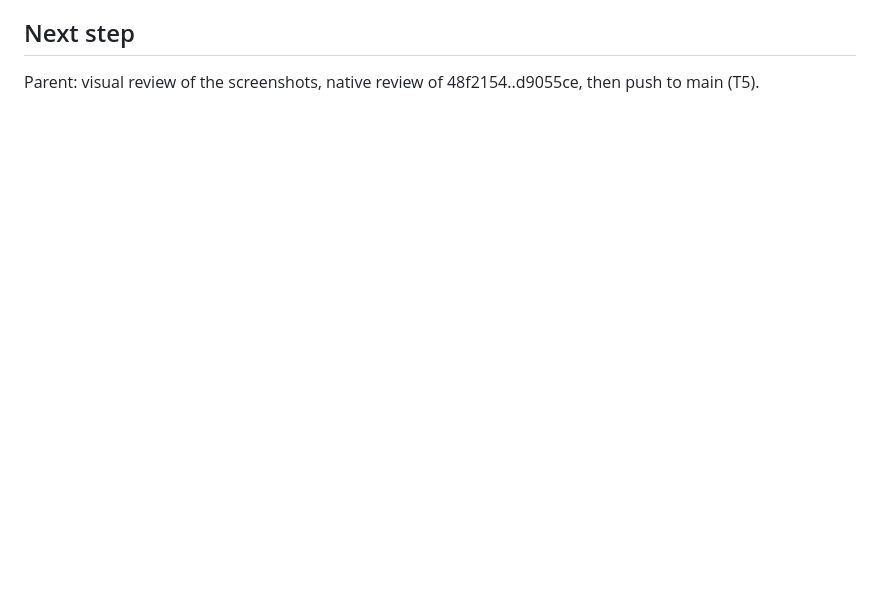
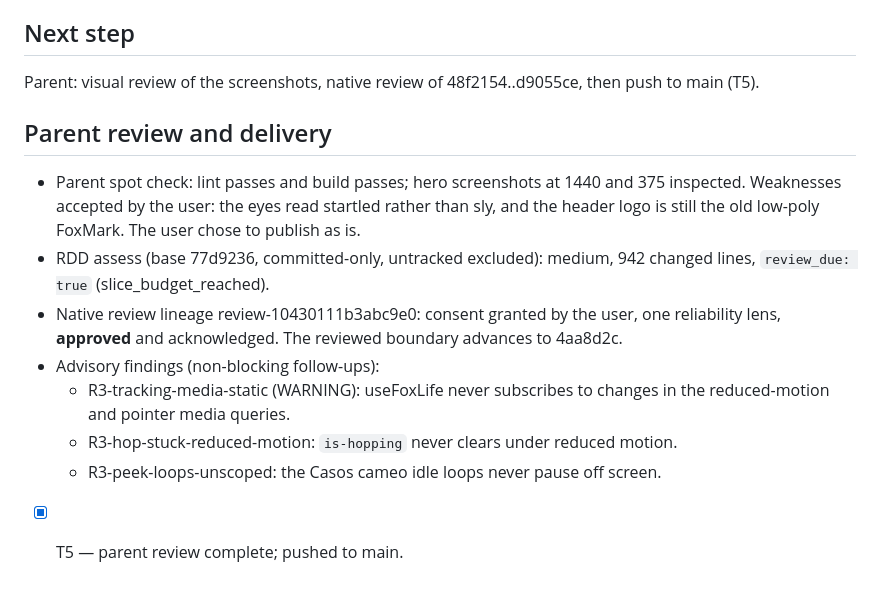
Before and after one commit to Nuhe/-freelance-web, a Markdown page: odd/tasks/fox-protagonist-hero.md, the part around the change. Drawn GitHub-style; blank space fills up the shorter version.

Commit message:
docs(hero): record native review and delivery

```diff
--- a/odd/tasks/fox-protagonist-hero.md
+++ b/odd/tasks/fox-protagonist-hero.md
@@ -95,3 +95,13 @@ The user chose the b-egg brand-personality direction and asked that the fox be d
 
 ## Next step
 Parent: visual review of the screenshots, native review of 48f2154..d9055ce, then push to main (T5).
+
+## Parent review and delivery
+- Parent spot check: lint passes and build passes; hero screenshots at 1440 and 375 inspected. Weaknesses accepted by the user: the eyes read startled rather than sly, and the header logo is still the old low-poly FoxMark. The user chose to publish as is.
+- RDD assess (base 77d9236, committed-only, untracked excluded): medium, 942 changed lines, `review_due: true` (slice_budget_reached).
+- Native review lineage review-10430111b3abc9e0: consent granted by the user, one reliability lens, **approved** and acknowledged. The reviewed boundary advances to 4aa8d2c.
+- Advisory findings (non-blocking follow-ups):
+  - R3-tracking-media-static (WARNING): useFoxLife never subscribes to changes in the reduced-motion and pointer media queries.
+  - R3-hop-stuck-reduced-motion: `is-hopping` never clears under reduced motion.
+  - R3-peek-loops-unscoped: the Casos cameo idle loops never pause off screen.
+- [x] T5 — parent review complete; pushed to main.
```
